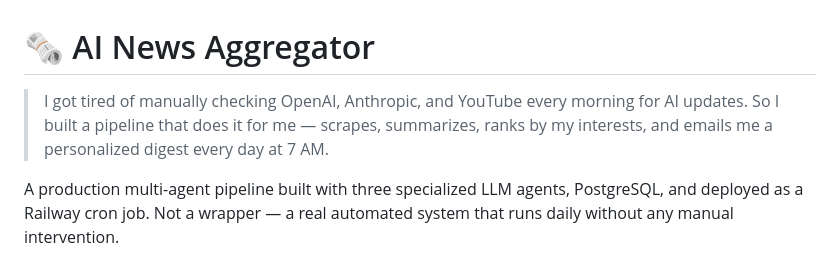
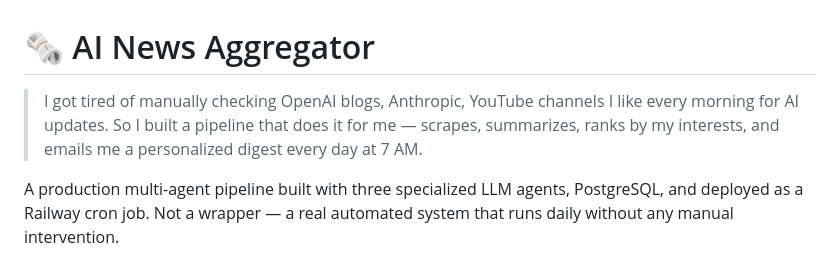
Before and after one commit to hardickchatterjee/ai-newsletter_email, a Markdown page: README.md, the part around the change. Rendered like a GitHub page.

```diff
--- a/README.md
+++ b/README.md
@@ -1,6 +1,6 @@
 # 🗞️ AI News Aggregator
 
-> I got tired of manually checking OpenAI, Anthropic, and YouTube every morning for AI updates. So I built a pipeline that does it for me — scrapes, summarizes, ranks by my interests, and emails me a personalized digest every day at 7 AM.
+> I got tired of manually checking OpenAI blogs, Anthropic, YouTube channels I like every morning for AI updates. So I built a pipeline that does it for me — scrapes, summarizes, ranks by my interests, and emails me a personalized digest every day at 7 AM.
 
 A production multi-agent pipeline built with three specialized LLM agents, PostgreSQL, and deployed as a Railway cron job. Not a wrapper — a real automated system that runs daily without any manual intervention.
 
```
